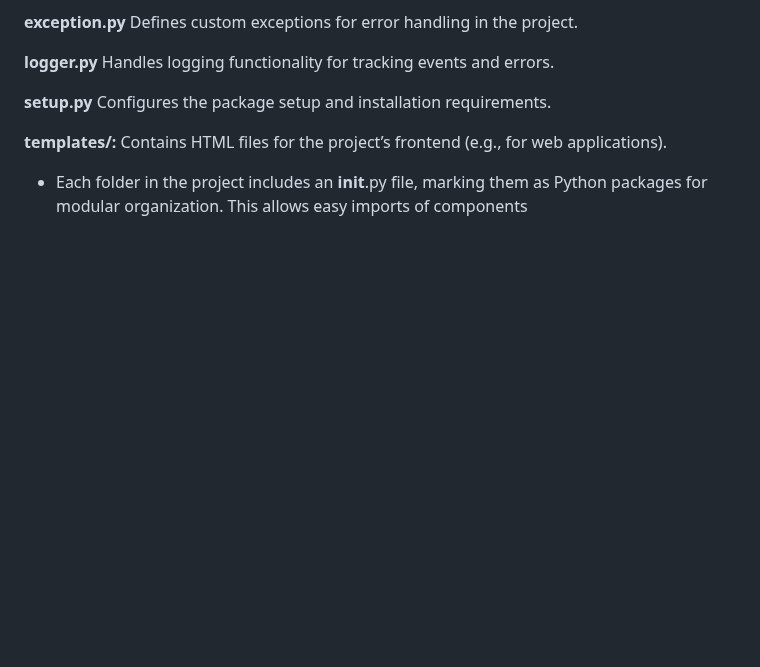
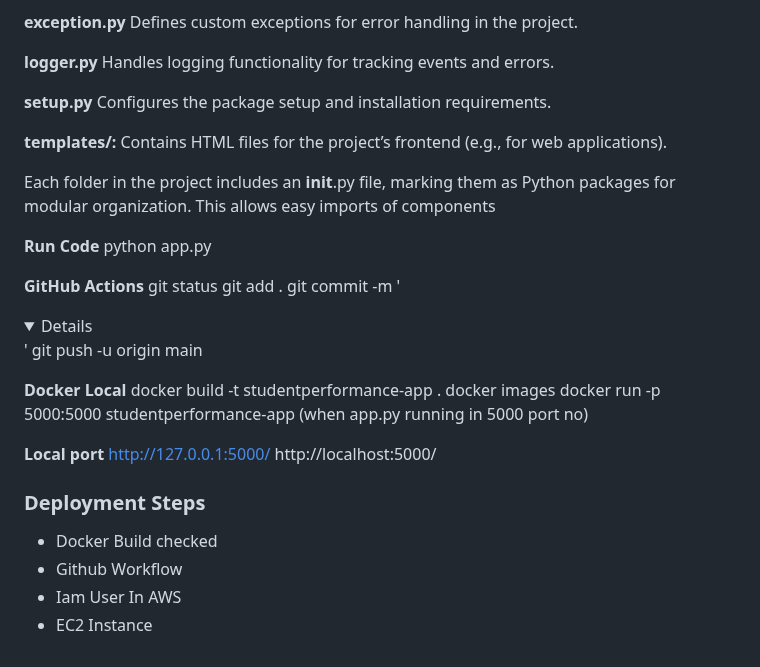
Before and after one commit to shilpa8895/MLProject, a Markdown page: README.md, the part around the change. GitHub-like rendering; folded sections open; blank space fills up the shorter version.

```diff
--- a/README.md
+++ b/README.md
@@ -58,4 +58,28 @@ Configures the package setup and installation requirements.
 **templates/:**
 Contains HTML files for the project’s frontend (e.g., for web applications).
 
-- Each folder in the project includes an __init__.py file, marking them as Python packages for modular organization. This allows easy imports of components
+Each folder in the project includes an __init__.py file, marking them as Python packages for modular organization. This allows easy imports of components
+
+**Run Code**
+python app.py
+
+**GitHub Actions**
+git status
+git add .
+git commit -m '<details>'
+git push -u origin main
+
+**Docker Local**
+docker build -t studentperformance-app .
+docker images
+docker run -p 5000:5000 studentperformance-app (when app.py running in 5000 port no)
+
+**Local port**
+http://127.0.0.1:5000/
+http://localhost:5000/
+
+### Deployment Steps
+- Docker Build checked
+- Github Workflow
+- Iam User In AWS
+- EC2 Instance
```
